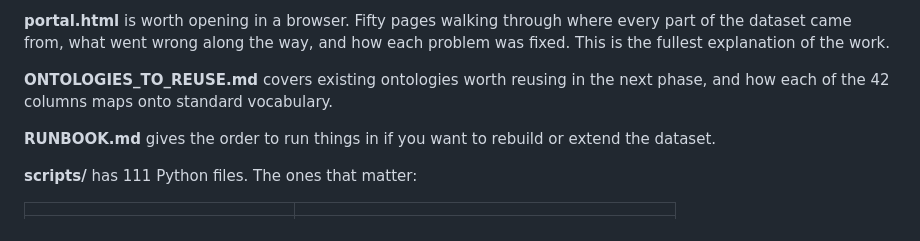
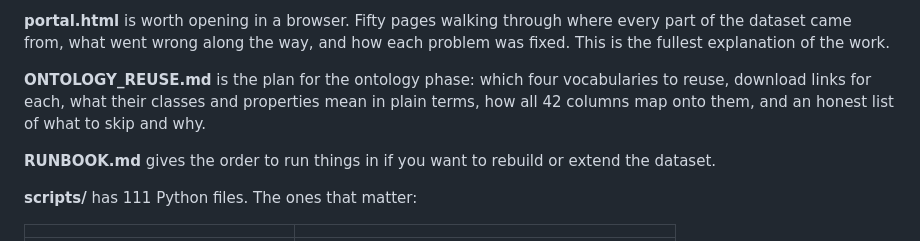
Before and after one commit to devexlynne/A-Multi-Source-Enriched-Skincare-Product-Dataset-for-Knowledge-Graph-Based-Recommendation, a Markdown page: README.md, the part around the change. GitHub-like rendering.

Commit message:
:wqOntology reuse plan: four vocabularies, download links, and what to skip
\\\

3
3
3

3

\
Please enter the commit message for your changes. Lines starting

```diff
--- a/README.md
+++ b/README.md
@@ -109,8 +109,10 @@ and what each one found. 52 on the working file, 35 on the final one.
 where every part of the dataset came from, what went wrong along the way, and how
 each problem was fixed. This is the fullest explanation of the work.
 
-**ONTOLOGIES_TO_REUSE.md** covers existing ontologies worth reusing in the next
-phase, and how each of the 42 columns maps onto standard vocabulary.
+**ONTOLOGY_REUSE.md** is the plan for the ontology phase: which four
+vocabularies to reuse, download links for each, what their classes and
+properties mean in plain terms, how all 42 columns map onto them, and an
+honest list of what to skip and why.
 
 **RUNBOOK.md** gives the order to run things in if you want to rebuild or extend
 the dataset.
```
Also changed, not shown: ONTOLOGIES_TO_REUSE.md (deleted, +0 -223 lines), ONTOLOGY_REUSE.md (added, +307 -0 lines).
